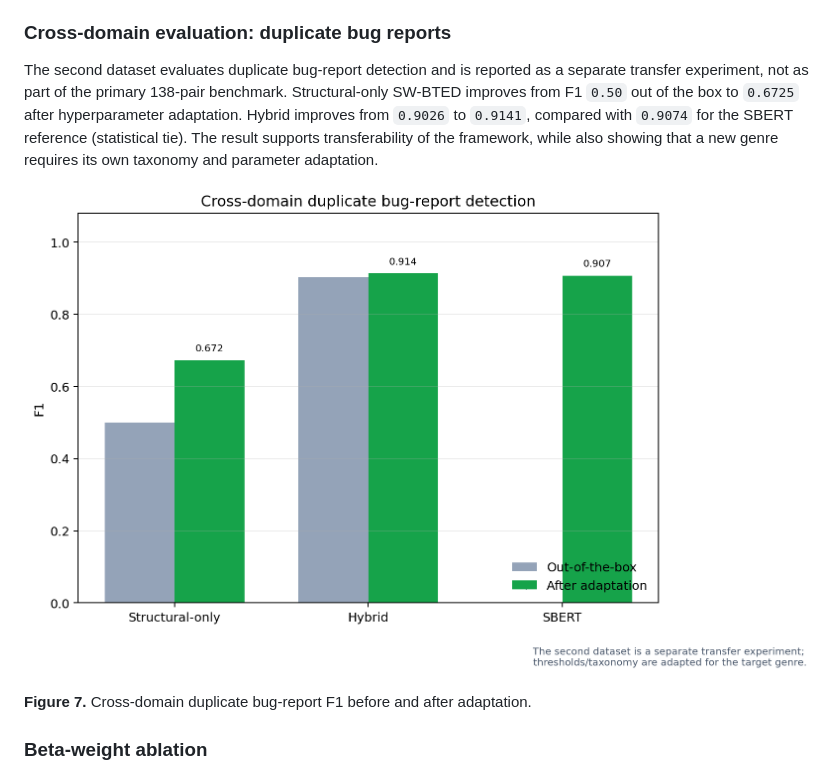
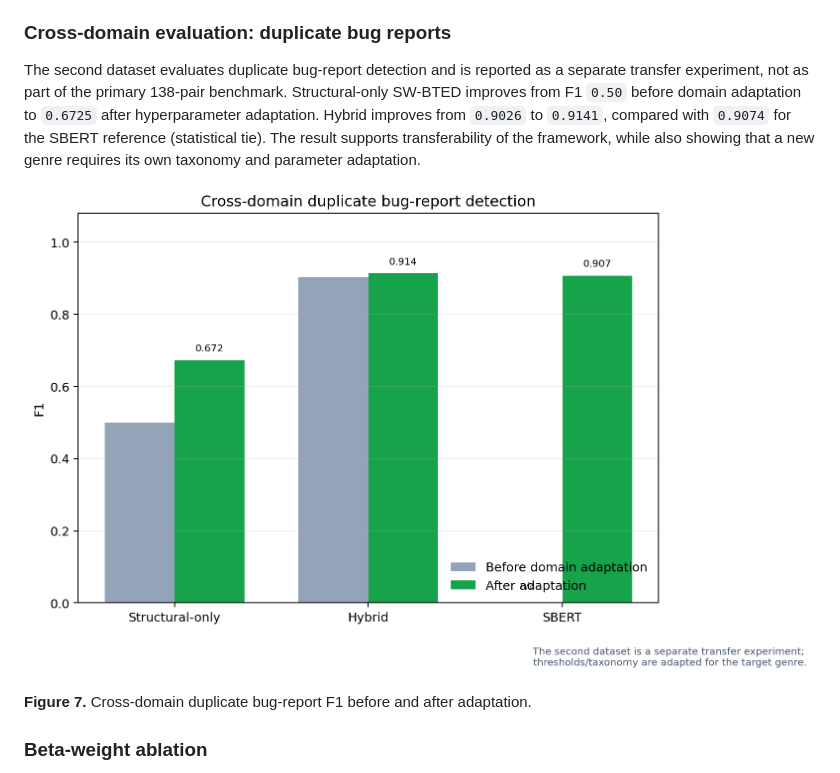
Before and after one commit to Tuan-Kiet-Le/SW_BTED, a Markdown page: reports/SW_BTED_PROJECT_REVIEW_BRIEF.md, the part around the change. GitHub-like rendering; pictures changed too: docs/submission_figures/figure_7_cross_domain_evaluation.png.

Commit message:
Clarify domain adaptation labels

```diff
--- a/reports/SW_BTED_PROJECT_REVIEW_BRIEF.md
+++ b/reports/SW_BTED_PROJECT_REVIEW_BRIEF.md
@@ -179,7 +179,7 @@ is a stricter generalization check and does not replace the primary protocol.
 
 The second dataset evaluates duplicate bug-report detection and is reported as
 a separate transfer experiment, not as part of the primary 138-pair benchmark.
-Structural-only SW-BTED improves from F1 `0.50` out of the box to `0.6725`
+Structural-only SW-BTED improves from F1 `0.50` before domain adaptation to `0.6725`
 after hyperparameter adaptation. Hybrid improves from `0.9026` to `0.9141`,
 compared with `0.9074` for the SBERT reference (statistical tie). The result
 supports transferability of the framework, while also showing that a new genre
```
Also changed, not shown: 4 other files.
